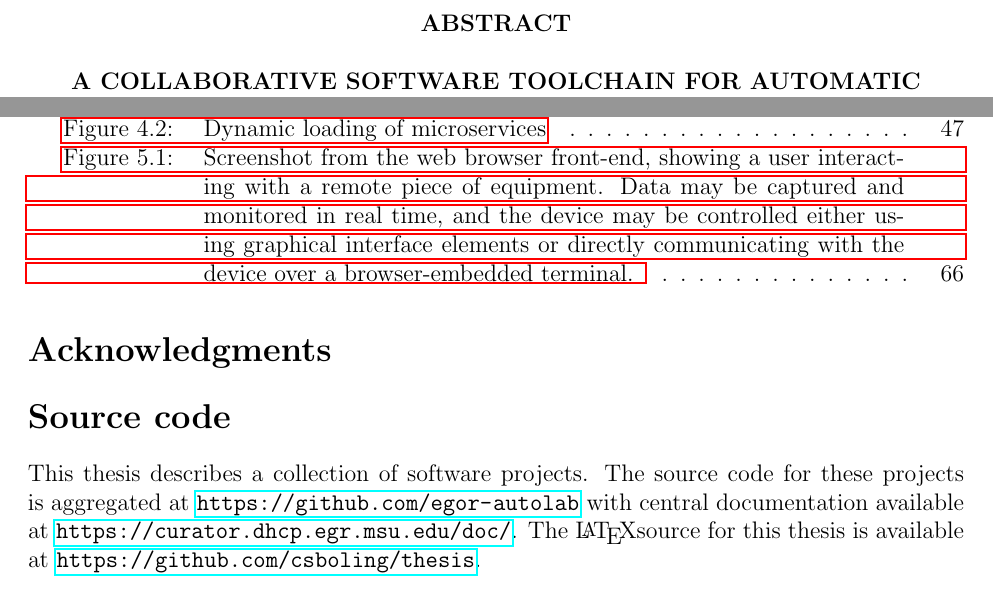
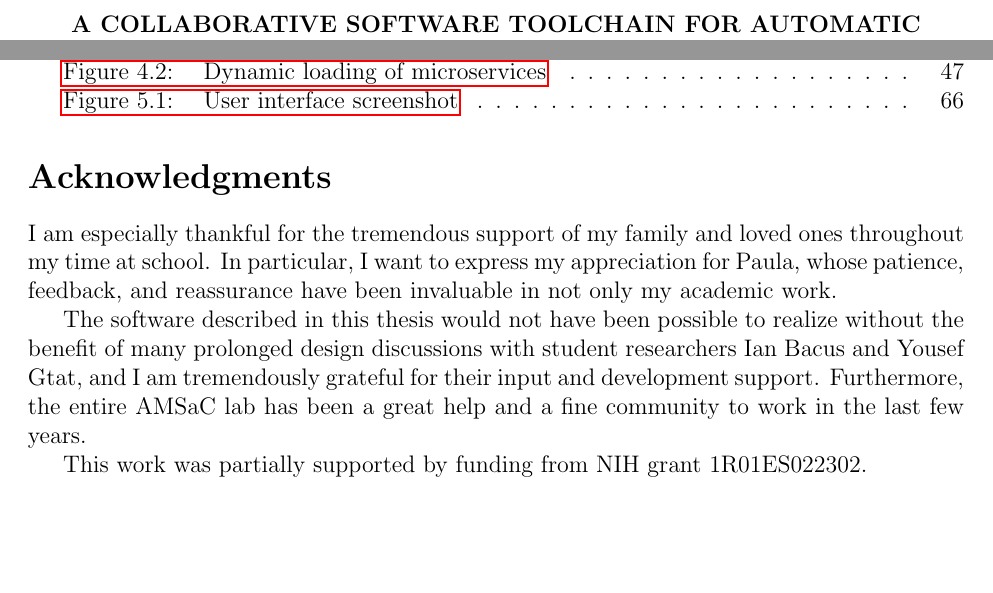
Before and after one commit to csboling/thesis, a LaTeX thesis (thesis.tex, which reads tex/acknowledgments.tex, tex/summary.tex): two parts of pages 2 and 6 of 84, joined at a grey line, cut at the place of the change, the shorter picture padded with empty space. Compiled offline with pdfLaTeX.

Commit message:
acknowledgments, makefile tweaks

```diff
--- a/tex/acknowledgments.tex
+++ b/tex/acknowledgments.tex
@@ -1,5 +1,20 @@
 \section*{Acknowledgments}
 \addcontentsline{toc}{section}{Acknowledgments}
+
+I am especially thankful for the tremendous support of my family and
+loved ones throughout my time at school. In particular, I want to
+express my appreciation for Paula, whose patience, feedback, and
+reassurance have been invaluable in not only my academic work.
+
+The software described in this thesis would not have been possible to
+realize without the benefit of many prolonged design discussions with
+student researchers Ian Bacus and Yousef Gtat, and I am tremendously
+grateful for their input and development support. Furthermore, the
+entire AMSaC lab has been a great help and a fine community to work in
+the last few years.
+
+This work was partially supported by funding from NIH grant
+1R01ES022302.
 
 %%% Local Variables:
 %%% mode: latex
--- a/tex/summary.tex
+++ b/tex/summary.tex
@@ -107,7 +107,7 @@ as part of the eGor system.
 
 \begin{figure}
   \includegraphics[width=\textwidth]{images/control-panels}
-  \caption{
+  \caption[User interface screenshot]{
     Screenshot from the web browser front-end, showing a user
     interacting with a remote piece of equipment. Data may be captured
     and monitored in real time, and the device may be controlled
```
Also changed, not shown: tex/implementation.tex (+1 -1 lines), tex/source.tex (+4 -3 lines), thesis.tex (+1 -1 lines), Makefile.
